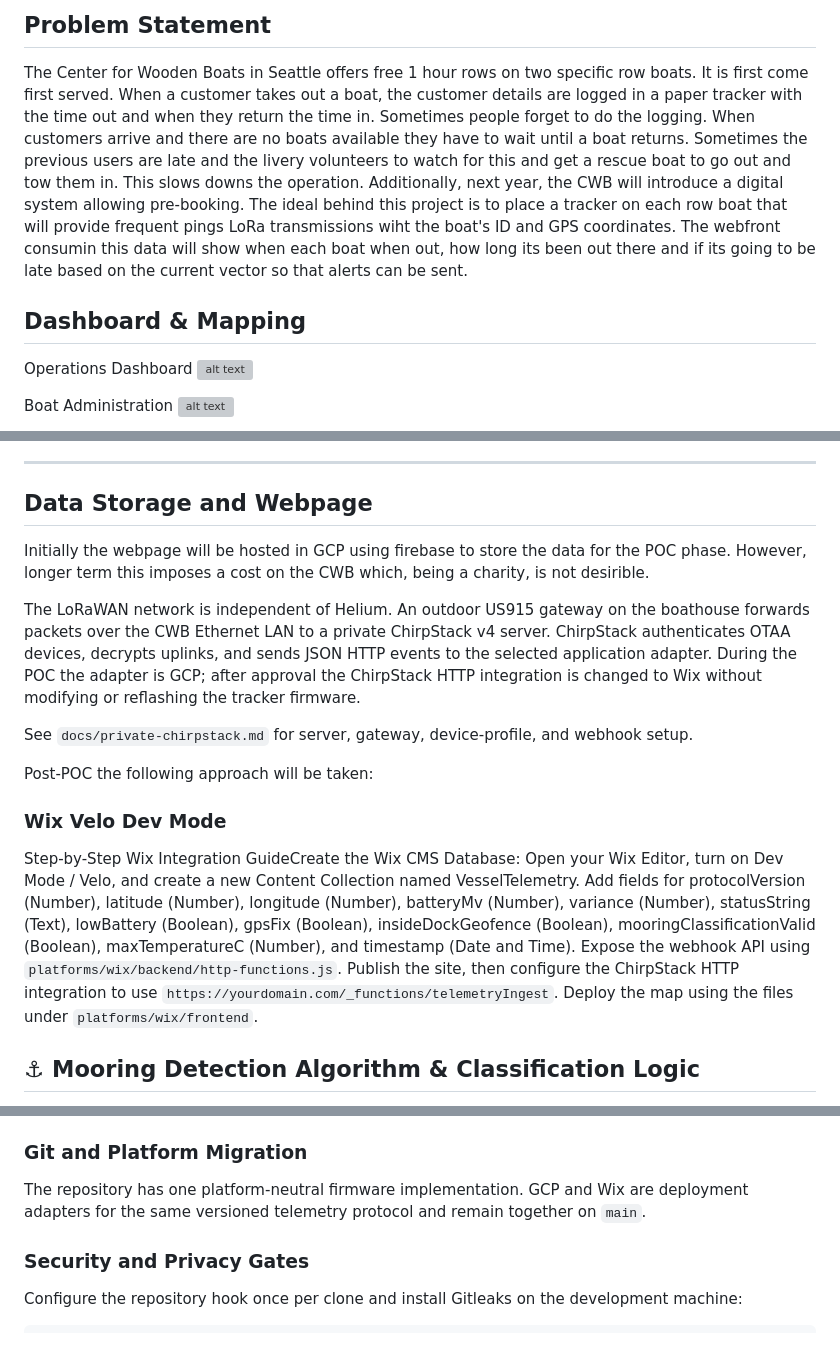
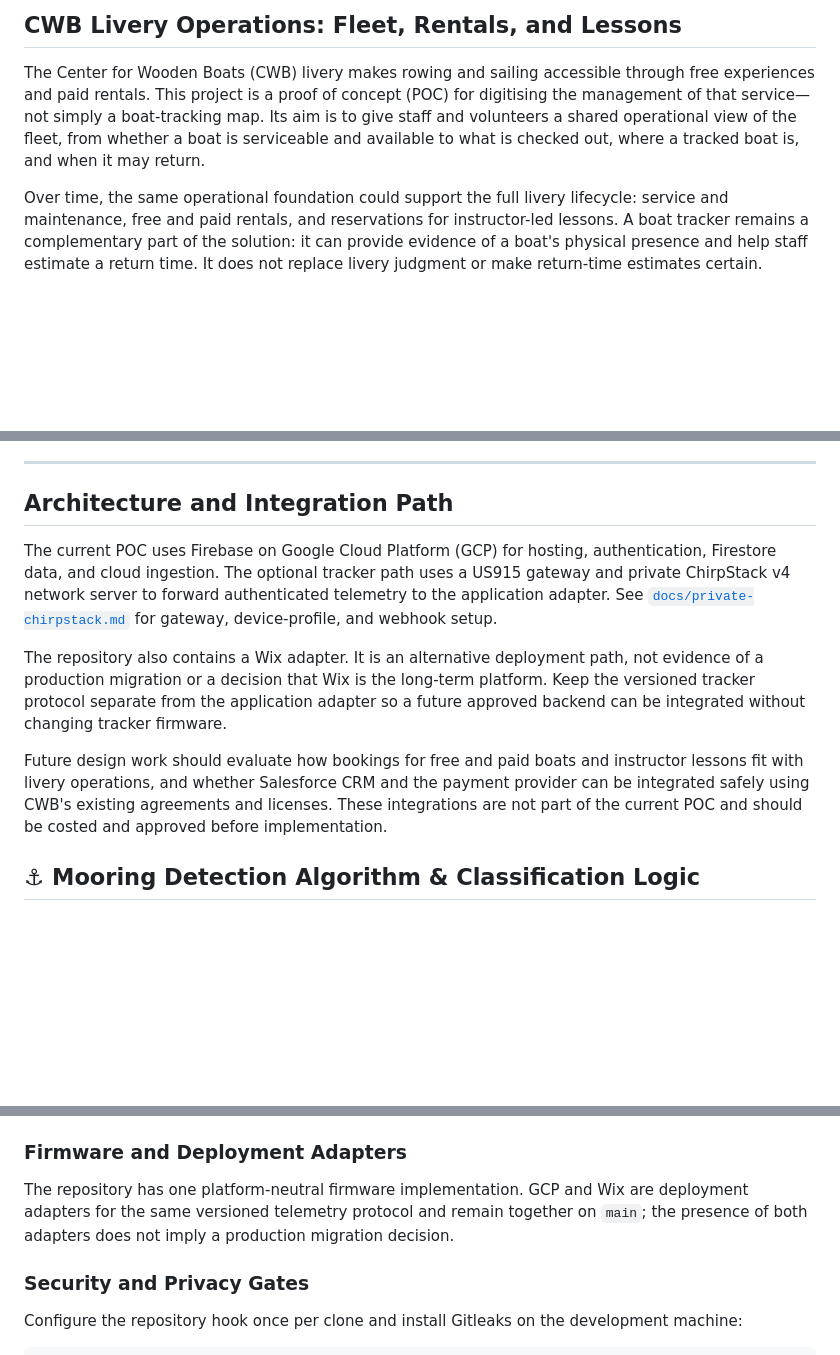
Before and after one commit to RogerDaveClarke/CWB, a Markdown page: README.md, 3 parts joined by grey strips. Drawn GitHub-style; blank space fills up the shorter version; grey boxes are pictures that could not be loaded.

```diff
--- a/README.md
+++ b/README.md
@@ -1,10 +1,16 @@
-## Problem Statement
-The Center for Wooden Boats in Seattle offers free 1 hour rows on two specific row boats. It is first come first served. When a customer takes out a boat, the customer details are logged in a paper tracker with the time out and when they return the time in. Sometimes people forget to do the logging. When customers arrive and there are no boats available they have to wait until a boat returns. Sometimes the previous users are late and the livery volunteers to watch for this and get a rescue boat to go out and tow them in. This slows downs the operation. Additionally, next year, the CWB will introduce a digital system allowing pre-booking. The ideal behind this project is to place a tracker on each row boat that will provide frequent pings LoRa transmissions wiht the boat's ID and GPS coordinates. The webfront consumin this data will show when each boat when out, how long its been out there and if its going to be late based on the current vector so that alerts can be sent.
+## CWB Livery Operations: Fleet, Rentals, and Lessons
 
-## Dashboard & Mapping
-Operations Dashboard
-![alt text](image.png)
+The Center for Wooden Boats (CWB) livery makes rowing and sailing accessible
+through free experiences and paid rentals. This project is a proof of concept
+(POC) for digitising the management of that service—not simply a boat-tracking
+map. Its aim is to give staff and volunteers a shared operational view of the
+fleet, from whether a boat is serviceable and available to what is checked out,
+where a tracked boat is, and when it may return.
 
-Boat Administration
-![alt text](image-1.png)
+Over time, the same operational foundation could support the full livery
+lifecycle: service and maintenance, free and paid rentals, and reservations for
+instructor-led lessons. A boat tracker remains a complementary part of the
+solution: it can provide evidence of a boat's physical presence and help staff
+estimate a return time. It does not replace livery judgment or make return-time
+estimates certain.
 
@@ -53,17 +145,26 @@ compatibility flag and divider calibration still require hardware follow-up.
 
 ---
 
-## Data Storage and Webpage
-Initially the webpage will be hosted in GCP using firebase to store the data  for the POC phase. However, longer term this imposes a cost on the CWB which, being a charity, is not desirible.
+## Architecture and Integration Path
 
-The LoRaWAN network is independent of Helium. An outdoor US915 gateway on the boathouse forwards packets over the CWB Ethernet LAN to a private ChirpStack v4 server. ChirpStack authenticates OTAA devices, decrypts uplinks, and sends JSON HTTP events to the selected application adapter. During the POC the adapter is GCP; after approval the ChirpStack HTTP integration is changed to Wix without modifying or reflashing the tracker firmware.
+The current POC uses Firebase on Google Cloud Platform (GCP) for hosting,
+authentication, Firestore data, and cloud ingestion. The optional tracker path
+uses a US915 gateway and private ChirpStack v4 network server to forward
+authenticated telemetry to the application adapter. See
+[`docs/private-chirpstack.md`](./docs/private-chirpstack.md) for gateway,
+device-profile, and webhook setup.
 
-See `docs/private-chirpstack.md` for server, gateway, device-profile, and webhook setup.
+The repository also contains a Wix adapter. It is an alternative deployment
+path, not evidence of a production migration or a decision that Wix is the
+long-term platform. Keep the versioned tracker protocol separate from the
+application adapter so a future approved backend can be integrated without
+changing tracker firmware.
 
-Post-POC the following approach will be taken:
-### Wix Velo Dev Mode
-Step-by-Step Wix Integration GuideCreate the Wix CMS Database:
-Open your Wix Editor, turn on Dev Mode / Velo, and create a new Content Collection named VesselTelemetry. Add fields for protocolVersion (Number), latitude (Number), longitude (Number), batteryMv (Number), variance (Number), statusString (Text), lowBattery (Boolean), gpsFix (Boolean), insideDockGeofence (Boolean), mooringClassificationValid (Boolean), maxTemperatureC (Number), and timestamp (Date and Time). Expose the webhook API using `platforms/wix/backend/http-functions.js`. Publish the site, then configure the ChirpStack HTTP integration to use `https://yourdomain.com/_functions/telemetryIngest`. Deploy the map using the files under `platforms/wix/frontend`.
+Future design work should evaluate how bookings for free and paid boats and
+instructor lessons fit with livery operations, and whether Salesforce CRM and
+the payment provider can be integrated safely using CWB's existing agreements
+and licenses. These integrations are not part of the current POC and should be
+costed and approved before implementation.
 
 ## ⚓ Mooring Detection Algorithm & Classification Logic
 
@@ -112,9 +213,12 @@ The variance classifier is gated by a 55 m circular geofence centered on the CWB
 *   `platforms/wix/backend/`: Wix Velo ingestion and retention jobs.
 *   `platforms/wix/frontend/`: Wix page and custom-element code.
 
-### Git and Platform Migration
+### Firmware and Deployment Adapters
 
-The repository has one platform-neutral firmware implementation. GCP and Wix are deployment adapters for the same versioned telemetry protocol and remain together on `main`.
+The repository has one platform-neutral firmware implementation. GCP and Wix
+are deployment adapters for the same versioned telemetry protocol and remain
+together on `main`; the presence of both adapters does not imply a production
+migration decision.
 
 ### Security and Privacy Gates
 
```
Also changed, not shown: other parts of README.md (+91 -5 lines).
